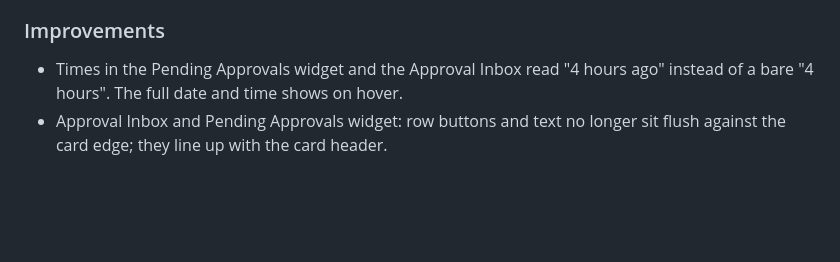
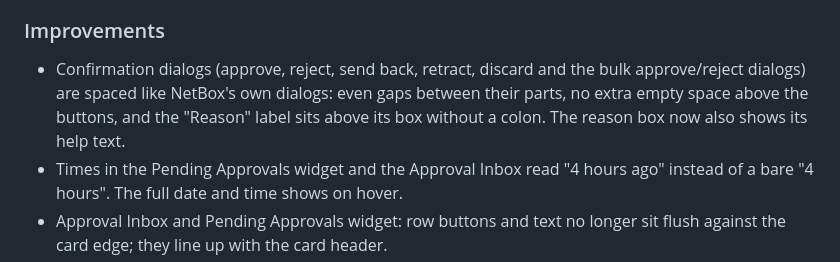
Before and after one commit to mattivaisanen/netbox-change-approval, a Markdown page: CHANGELOG.md, the part around the change. Rendered like a GitHub page; blank space fills up the shorter version.

Commit message:
Changelog: confirm dialog spacing
Co-Authored-By: Claude Opus 5.5 (1M context) <noreply@anthropic.com>

```diff
--- a/CHANGELOG.md
+++ b/CHANGELOG.md
@@ -73,6 +73,11 @@ Upgrade: run `manage.py migrate` (adds one database index).
   requests still pending. See "Uninstalling" in the README.
 
 ### Improvements
+- Confirmation dialogs (approve, reject, send back, retract, discard and the
+  bulk approve/reject dialogs) are spaced like NetBox's own dialogs: even
+  gaps between their parts, no extra empty space above the buttons, and the
+  "Reason" label sits above its box without a colon. The reason box now
+  also shows its help text.
 - Times in the Pending Approvals widget and the Approval Inbox read "4 hours
   ago" instead of a bare "4 hours". The full date and time shows on hover.
 - Approval Inbox and Pending Approvals widget: row buttons and text no
```
